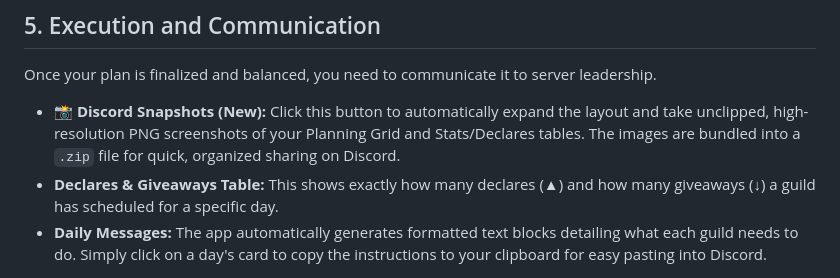
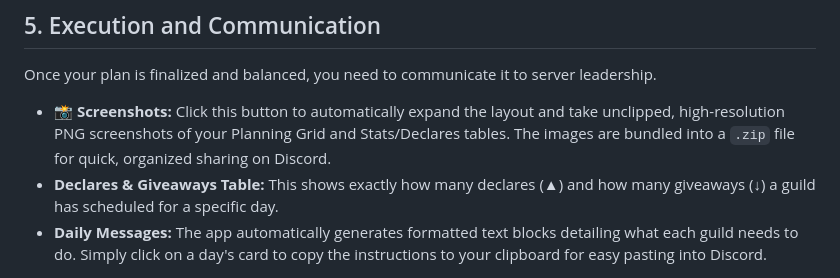
Before and after one commit to arisim67/GoC-RAG-Planner, a Markdown page: README.md, the part around the change. Rendered like a GitHub page.

```diff
--- a/README.md
+++ b/README.md
@@ -35,7 +35,7 @@ The app constantly watches your plan to ensure it is actually legal to execute i
 
 ## 5. Execution and Communication
 Once your plan is finalized and balanced, you need to communicate it to server leadership.
-*   **📸 Discord Snapshots (New):** Click this button to automatically expand the layout and take unclipped, high-resolution PNG screenshots of your Planning Grid and Stats/Declares tables. The images are bundled into a `.zip` file for quick, organized sharing on Discord.
+*   **📸 Screenshots:** Click this button to automatically expand the layout and take unclipped, high-resolution PNG screenshots of your Planning Grid and Stats/Declares tables. The images are bundled into a `.zip` file for quick, organized sharing on Discord.
 *   **Declares & Giveaways Table:** This shows exactly how many declares (▲) and how many giveaways (↓) a guild has scheduled for a specific day.
 *   **Daily Messages:** The app automatically generates formatted text blocks detailing what each guild needs to do. Simply click on a day's card to copy the instructions to your clipboard for easy pasting into Discord.
 
```
